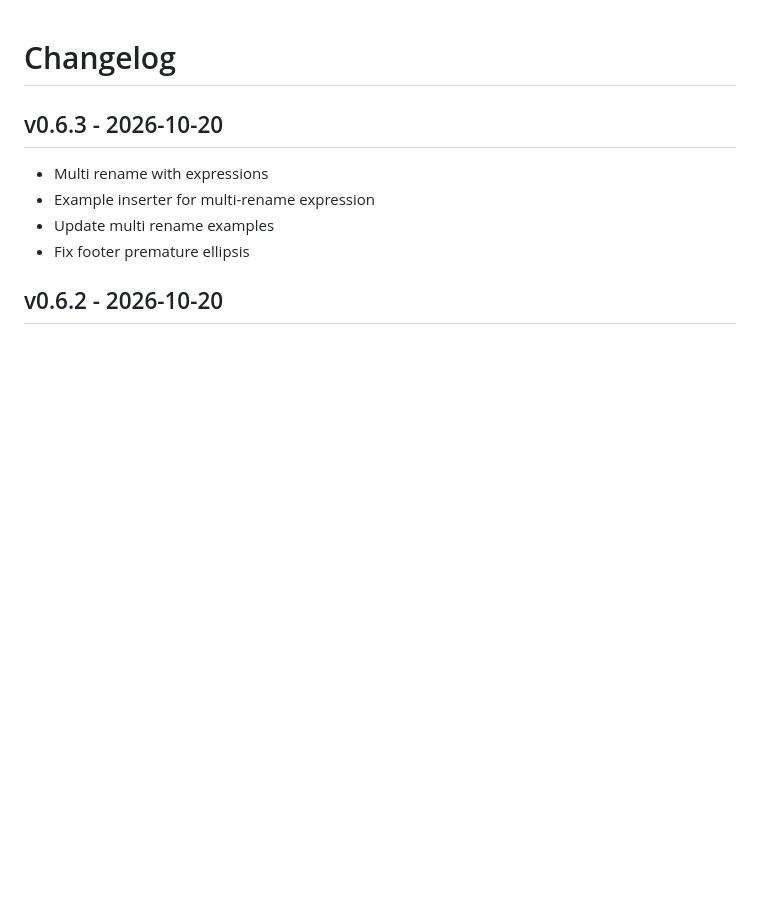
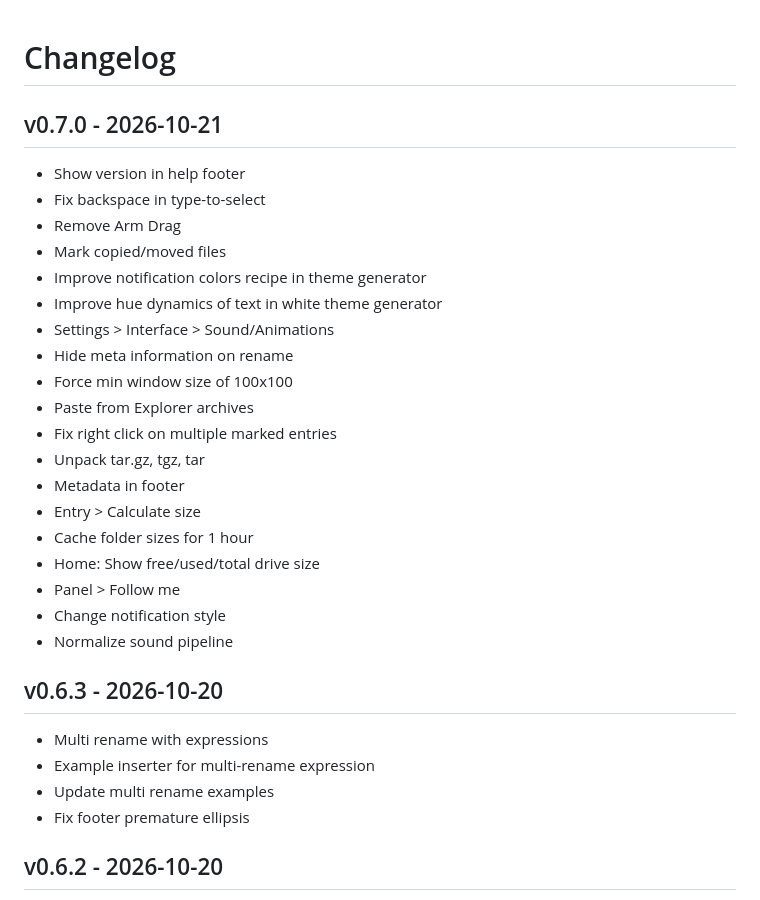
Before and after one commit to DannyBen/commando, a Markdown page: CHANGELOG.md, the part around the change. Drawn GitHub-style; blank space fills up the shorter version.

Commit message:
changelog

```diff
--- a/CHANGELOG.md
+++ b/CHANGELOG.md
@@ -1,5 +1,29 @@
 Changelog
 ========================================
+
+v0.7.0 - 2026-10-21
+----------------------------------------
+
+- Show version in help footer
+- Fix backspace in type-to-select
+- Remove Arm Drag
+- Mark copied/moved files
+- Improve notification colors recipe in theme generator
+- Improve hue dynamics of text in white theme generator
+- Settings > Interface > Sound/Animations
+- Hide meta information on rename
+- Force min window size of 100x100
+- Paste from Explorer archives
+- Fix right click on multiple marked entries
+- Unpack tar.gz, tgz, tar
+- Metadata in footer
+- Entry > Calculate size
+- Cache folder sizes for 1 hour
+- Home: Show free/used/total drive size
+- Panel > Follow me
+- Change notification style
+- Normalize sound pipeline
+
 
 v0.6.3 - 2026-10-20
 ----------------------------------------
```
